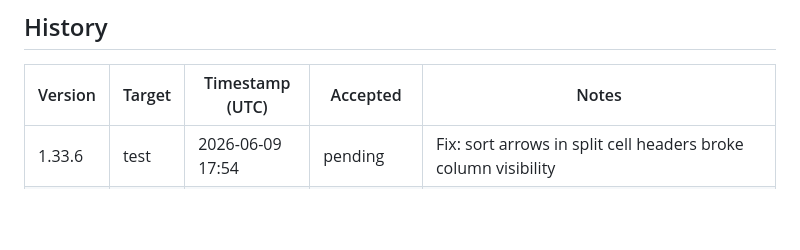
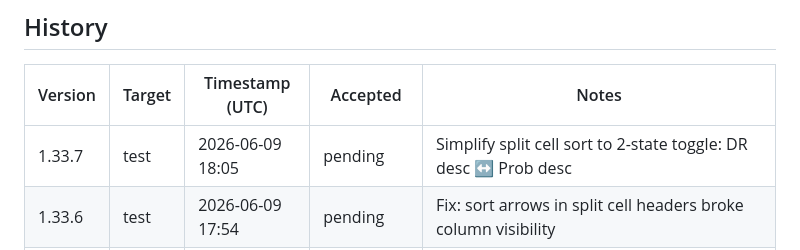
Before and after one commit to pakelly/battletech-sig, a Markdown page: VERSION.md, the part around one of its changes. Rendered like a GitHub page; blank space fills up the shorter version.

Commit message:
VERSION.md: auto-stamp 1.33.7 test deploy

```diff
--- a/VERSION.md
+++ b/VERSION.md
@@ -11,6 +11,7 @@
 
 | Version | Target | Timestamp (UTC) | Accepted | Notes |
 |---------|--------|-----------------|----------|-------|
+| 1.33.7 | test | 2026-06-09 18:05 | pending | Simplify split cell sort to 2-state toggle: DR desc ↔ Prob desc |
 | 1.33.6 | test | 2026-06-09 17:54 | pending | Fix: sort arrows in split cell headers broke column visibility |
 | 1.33.5 | test | 2026-06-09 17:50 | pending | Inline sort arrows in split cell header text instead of CSS ::after |
 | 1.33.4 | test | 2026-06-09 17:46 | pending | Use data-split attribute instead of textContent check for split cells |
```
Also changed, not shown: other parts of VERSION.md (+1 -1 lines).
